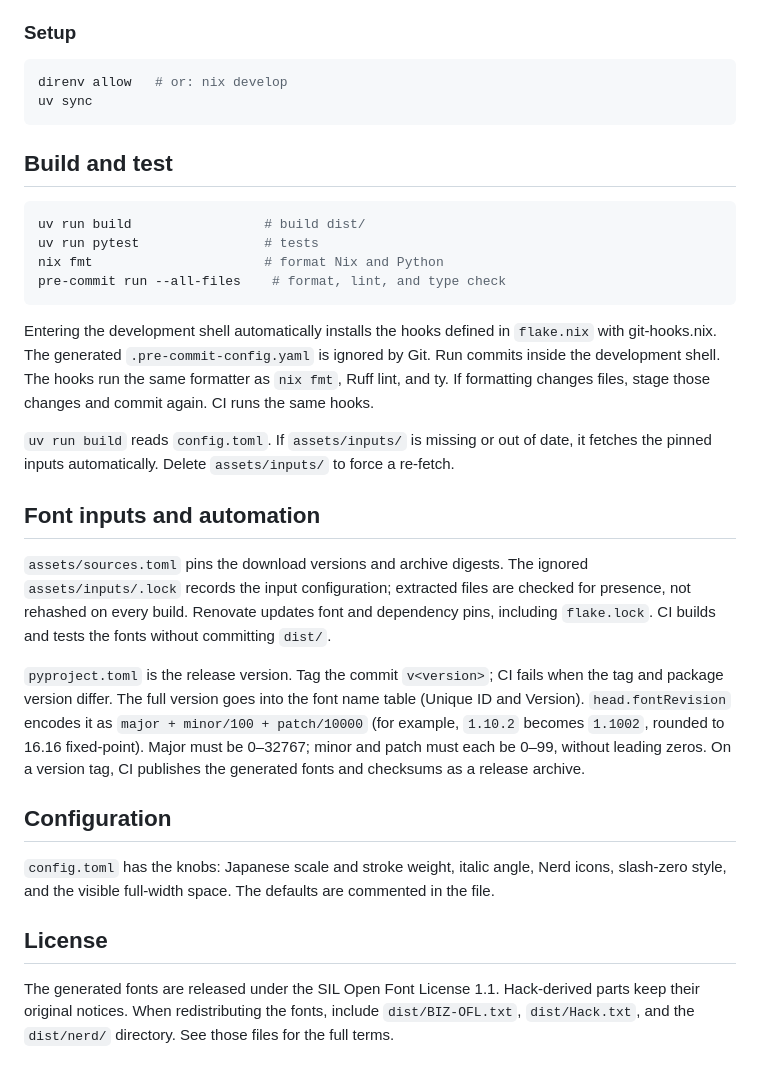
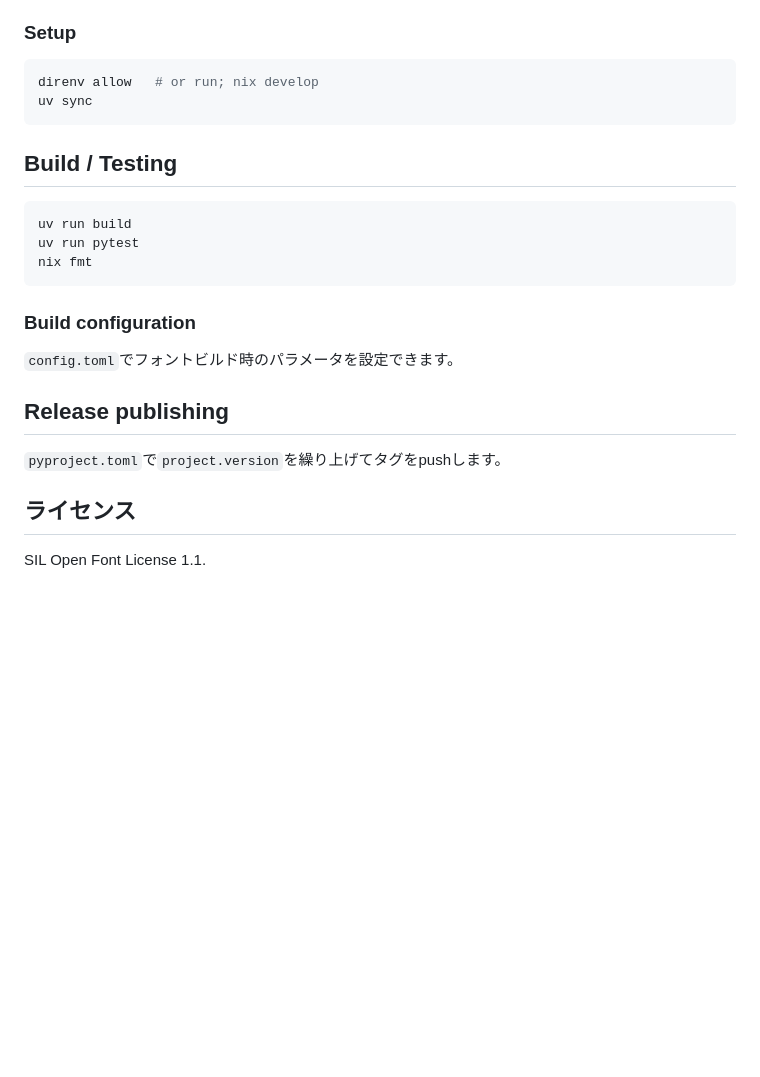
Before and after one commit to sotiak/jack, a Markdown page: README.md, the part around one of its changes. GitHub-like rendering; blank space fills up the shorter version.

````diff
--- a/README.md
+++ b/README.md
@@ -12,45 +25,26 @@ Jack (Japanese Hack) is a programming font combining Hack and BIZ UD Gothic.
 ### Setup
 
 ```sh
-direnv allow   # or: nix develop
+direnv allow   # or run; nix develop
 uv sync
 ```
 
-## Build and test
+## Build / Testing
 
 ```sh
-uv run build                 # build dist/
-uv run pytest                # tests
-nix fmt                      # format Nix and Python
-pre-commit run --all-files    # format, lint, and type check
+uv run build
+uv run pytest
+nix fmt
 ```
 
-Entering the development shell automatically installs the hooks defined in `flake.nix`
-with git-hooks.nix. The generated `.pre-commit-config.yaml` is ignored by Git.
-Run commits inside the development shell. The hooks run the same formatter as `nix fmt`,
-Ruff lint, and ty. If formatting changes files, stage those changes and commit again.
-CI runs the same hooks.
+### Build configuration
 
-`uv run build` reads `config.toml`. If `assets/inputs/` is missing or out of date, it fetches the pinned inputs automatically. Delete `assets/inputs/` to force a re-fetch.
+`config.toml`でフォントビルド時のパラメータを設定できます。
 
-## Font inputs and automation
+## Release publishing
 
-`assets/sources.toml` pins the download versions and archive digests. The ignored
-`assets/inputs/.lock` records the input configuration; extracted files are checked for
-presence, not rehashed on every build. Renovate updates font and dependency pins, including
-`flake.lock`. CI builds and tests the fonts without committing `dist/`.
+`pyproject.toml`で`project.version`を繰り上げてタグをpushします。
 
-`pyproject.toml` is the release version. Tag the commit `v<version>`; CI fails when the tag
-and package version differ. The full version goes into the font name table (Unique ID and
-Version). `head.fontRevision` encodes it as `major + minor/100 + patch/10000`
-(for example, `1.10.2` becomes `1.1002`, rounded to 16.16 fixed-point).
-Major must be 0–32767; minor and patch must each be 0–99, without leading zeros.
-On a version tag, CI publishes the generated fonts and checksums as a release archive.
+## ライセンス
 
-## Configuration
-
-`config.toml` has the knobs: Japanese scale and stroke weight, italic angle, Nerd icons, slash-zero style, and the visible full-width space. The defaults are commented in the file.
-
-## License
-
-The generated fonts are released under the SIL Open Font License 1.1. Hack-derived parts keep their original notices. When redistributing the fonts, include `dist/BIZ-OFL.txt`, `dist/Hack.txt`, and the `dist/nerd/` directory. See those files for the full terms.
+SIL Open Font License 1.1.
````
Also changed, not shown: other parts of README.md (+15 -2 lines), .github/images/logo.png (added), .github/images/readme.png (added), .github/images/specimen.png (added), assets/specimen.png (deleted), 11 other files.
